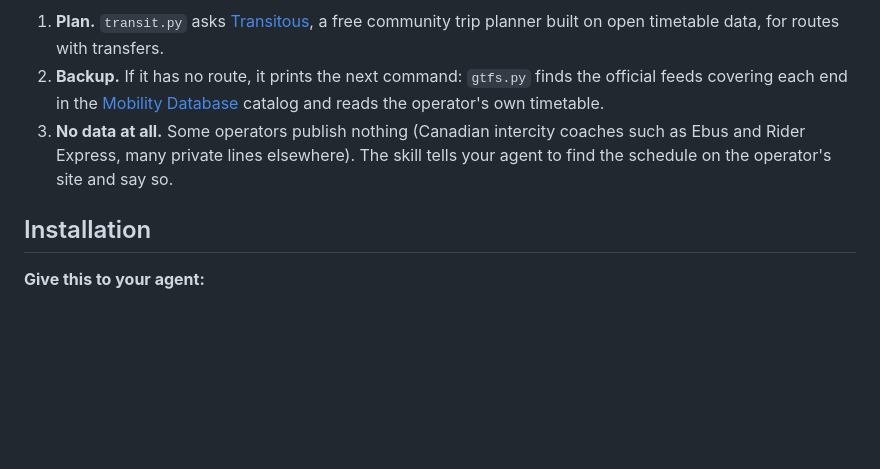
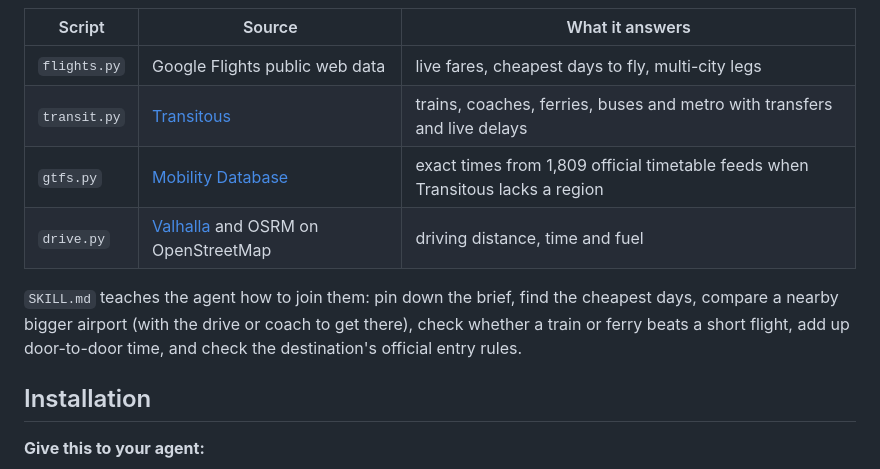
Before and after one commit to Bestdoom20/bc-transit, a Markdown page: README.md, the part around one of its changes. Drawn GitHub-style; blank space fills up the shorter version.

````diff
--- a/README.md
+++ b/README.md
@@ -48,11 +51,15 @@ flowchart LR
 ```
 
-1. **Plan.** `transit.py` asks [Transitous](https://transitous.org), a free community trip planner built on open
-   timetable data, for routes with transfers.
-2. **Backup.** If it has no route, it prints the next command: `gtfs.py` finds the official feeds covering each end in
-   the [Mobility Database](https://mobilitydatabase.org) catalog and reads the operator's own timetable.
-3. **No data at all.** Some operators publish nothing (Canadian intercity coaches such as Ebus and Rider Express, many
-   private lines elsewhere). The skill tells your agent to find the schedule on the operator's site and say so.
+| Script | Source | What it answers |
+|---|---|---|
+| `flights.py` | Google Flights public web data | live fares, cheapest days to fly, multi-city legs |
+| `transit.py` | [Transitous](https://transitous.org) | trains, coaches, ferries, buses and metro with transfers and live delays |
+| `gtfs.py` | [Mobility Database](https://mobilitydatabase.org) | exact times from 1,809 official timetable feeds when Transitous lacks a region |
+| `drive.py` | [Valhalla](https://valhalla.github.io/valhalla/) and OSRM on OpenStreetMap | driving distance, time and fuel |
+
+`SKILL.md` teaches the agent how to join them: pin down the brief, find the cheapest days, compare a nearby bigger airport
+(with the drive or coach to get there), check whether a train or ferry beats a short flight, add up door-to-door time,
+and check the destination's official entry rules.
 
 ## Installation
 
````
Also changed, not shown: other parts of README.md (+79 -34 lines), AGENTS.md (+9 -5 lines), SKILL.md (+75 -39 lines), docs/assets/hero.png, 7 other files.
